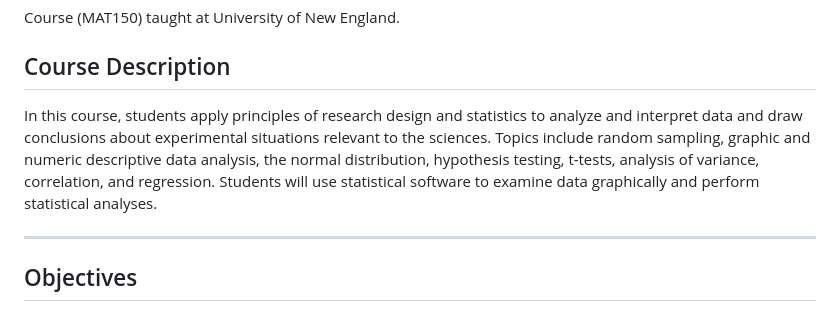
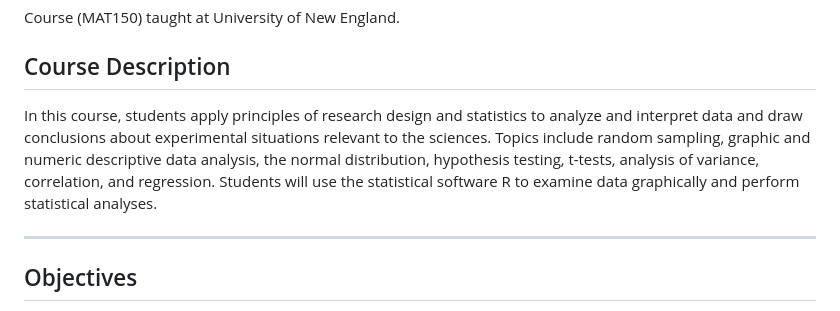
Before and after one commit to jamesquinlan/Intro-Stats-MAT150, a Markdown page: README.md, the part around the change. GitHub-like rendering.

Commit message:
specified R

```diff
--- a/README.md
+++ b/README.md
@@ -4,7 +4,7 @@ Course (MAT150) taught at University of New England.
 
 ## Course Description
 
-In this course, students apply principles of research design and statistics to analyze and interpret data and draw conclusions about experimental situations relevant to the sciences.  Topics include random sampling, graphic and numeric descriptive data analysis, the normal distribution, hypothesis testing, t-tests, analysis of variance, correlation, and regression.  Students will use statistical software to examine data graphically and perform statistical analyses.
+In this course, students apply principles of research design and statistics to analyze and interpret data and draw conclusions about experimental situations relevant to the sciences.  Topics include random sampling, graphic and numeric descriptive data analysis, the normal distribution, hypothesis testing, t-tests, analysis of variance, correlation, and regression.  Students will use the statistical software R to examine data graphically and perform statistical analyses.
 
 
 ---
```
